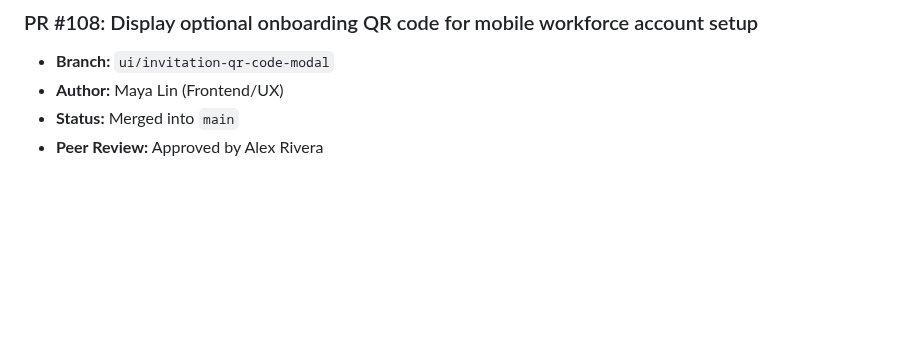
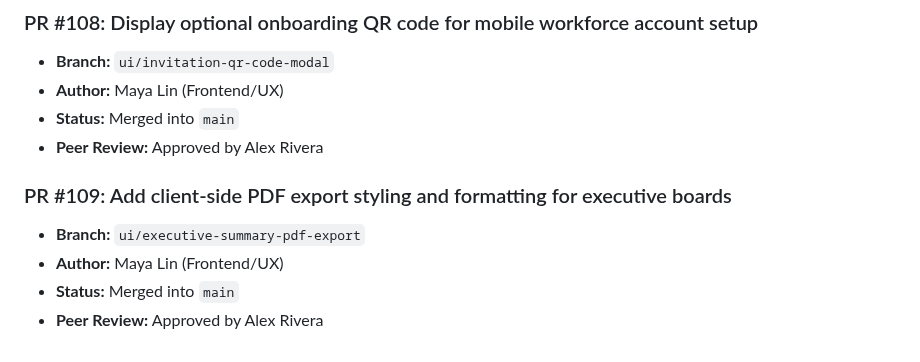
Before and after one commit to Vijay-Vardhan-Kosuri/Cyber-Safe-, a Markdown page: docs/pull_requests.md, the part around the change. GitHub-like rendering; blank space fills up the shorter version.

Commit message:
Add client-side PDF export styling and formatting for executive boards

```diff
--- a/docs/pull_requests.md
+++ b/docs/pull_requests.md
@@ -647,3 +647,9 @@
 - **Author:** Maya Lin (Frontend/UX)
 - **Status:** Merged into `main`
 - **Peer Review:** Approved by Alex Rivera
+
+### PR #109: Add client-side PDF export styling and formatting for executive boards
+- **Branch:** `ui/executive-summary-pdf-export`
+- **Author:** Maya Lin (Frontend/UX)
+- **Status:** Merged into `main`
+- **Peer Review:** Approved by Alex Rivera
```
